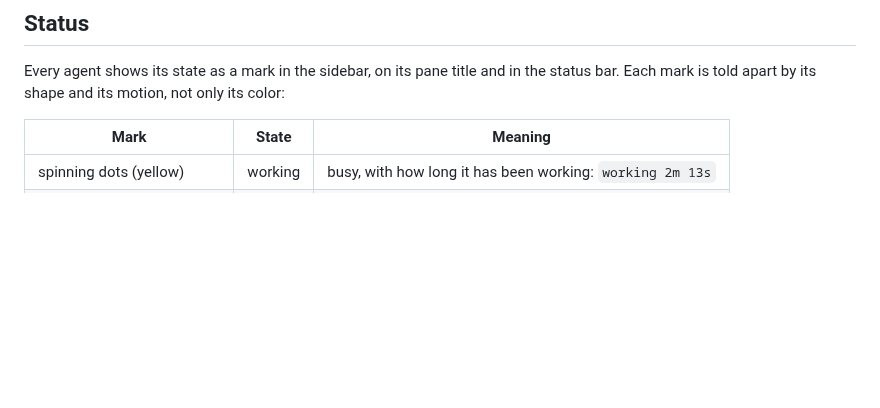
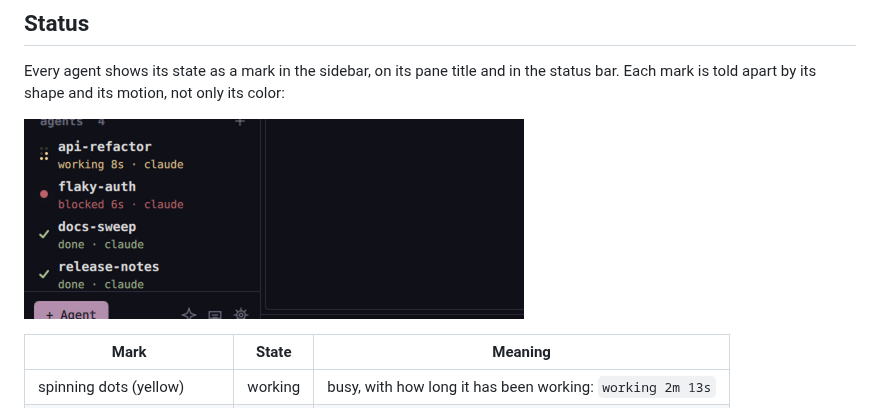
Before and after one commit to enrell/nebula, a Markdown page: docs/agents.md, the part around the change. Rendered like a GitHub page; pictures changed too: docs/media/status.gif (added); blank space fills up the shorter version.

Commit message:
Docs: show the agent status marks in docs/agents.md
Co-Authored-By: Claude Opus 5.5 <noreply@anthropic.com>
Claude-Session: https://claude.ai/code/session_01Ga8mU7LFbJLKzmxGQa7TNy

```diff
--- a/docs/agents.md
+++ b/docs/agents.md
@@ -13,6 +13,8 @@ Open it with `Ctrl+Shift+L` or the `+` next to *agents*, then pick claude/codex/
 ## Status
 
 Every agent shows its state as a mark in the sidebar, on its pane title and in the status bar. Each mark is told apart by its shape and its motion, not only its color:
+
+<p><img src="media/status.gif" alt="the sidebar's agents list: a working agent with spinning dots and a running clock, a blocked one with a pulsing ring, and two done ones with a check" width="500"></p>
 
 | Mark | State | Meaning |
 |---|---|---|
```
